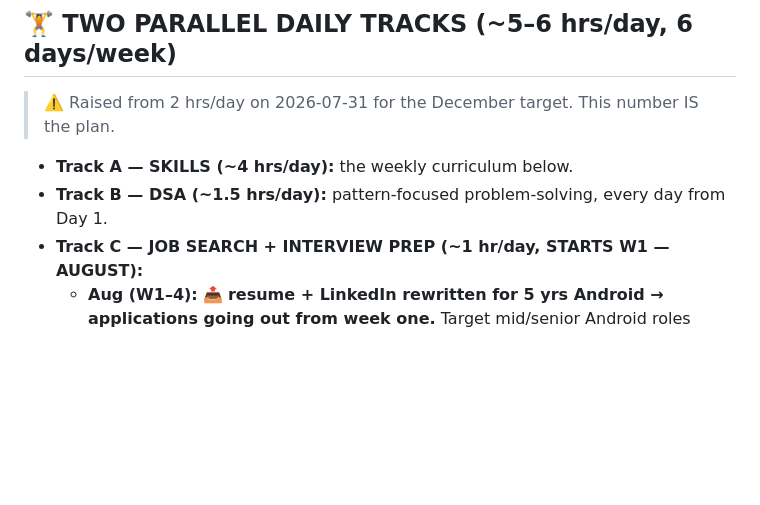
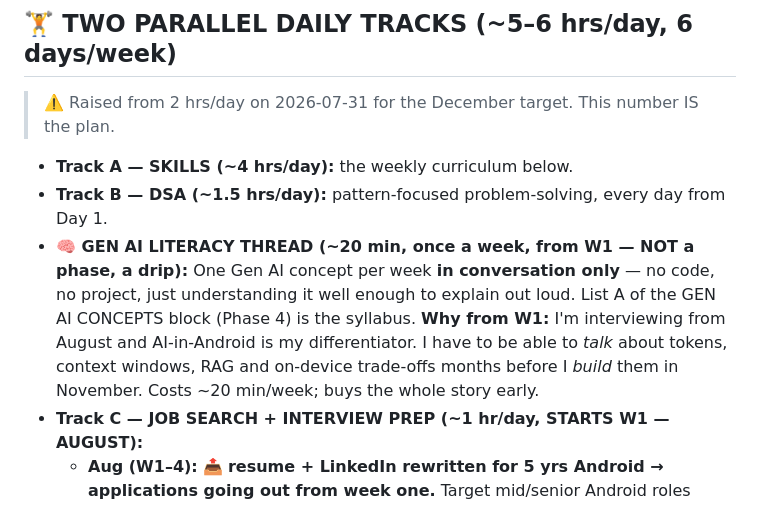
Before and after one commit to Aiyappa-DigitalGreen/my-dev-journey, a Markdown page: PROGRESS.md, the part around one of its changes. Rendered like a GitHub page; blank space fills up the shorter version.

```diff
--- a/PROGRESS.md
+++ b/PROGRESS.md
@@ -145,6 +145,12 @@ This folder is a GitHub repo: **github.com/Aiyappa-DigitalGreen/my-dev-journey**
 > ⚠️ Raised from 2 hrs/day on 2026-07-31 for the December target. This number IS the plan.
 - **Track A — SKILLS (~4 hrs/day):** the weekly curriculum below.
 - **Track B — DSA (~1.5 hrs/day):** pattern-focused problem-solving, every day from Day 1.
+- **🧠 GEN AI LITERACY THREAD (~20 min, once a week, from W1 — NOT a phase, a drip):**
+  One Gen AI concept per week **in conversation only** — no code, no project, just understanding
+  it well enough to explain out loud. List A of the GEN AI CONCEPTS block (Phase 4) is the syllabus.
+  **Why from W1:** I'm interviewing from August and AI-in-Android is my differentiator. I have to be
+  able to *talk* about tokens, context windows, RAG and on-device trade-offs months before I *build*
+  them in November. Costs ~20 min/week; buys the whole story early.
 - **Track C — JOB SEARCH + INTERVIEW PREP (~1 hr/day, STARTS W1 — AUGUST):**
   - **Aug (W1–4):** 📤 **resume + LinkedIn rewritten for 5 yrs Android → applications going out from
     week one.** Target mid/senior Android roles (ANSR MedTech INSSK002 and similar). Referrals +
```
Also changed, not shown: other parts of PROGRESS.md (+32 -3 lines).
